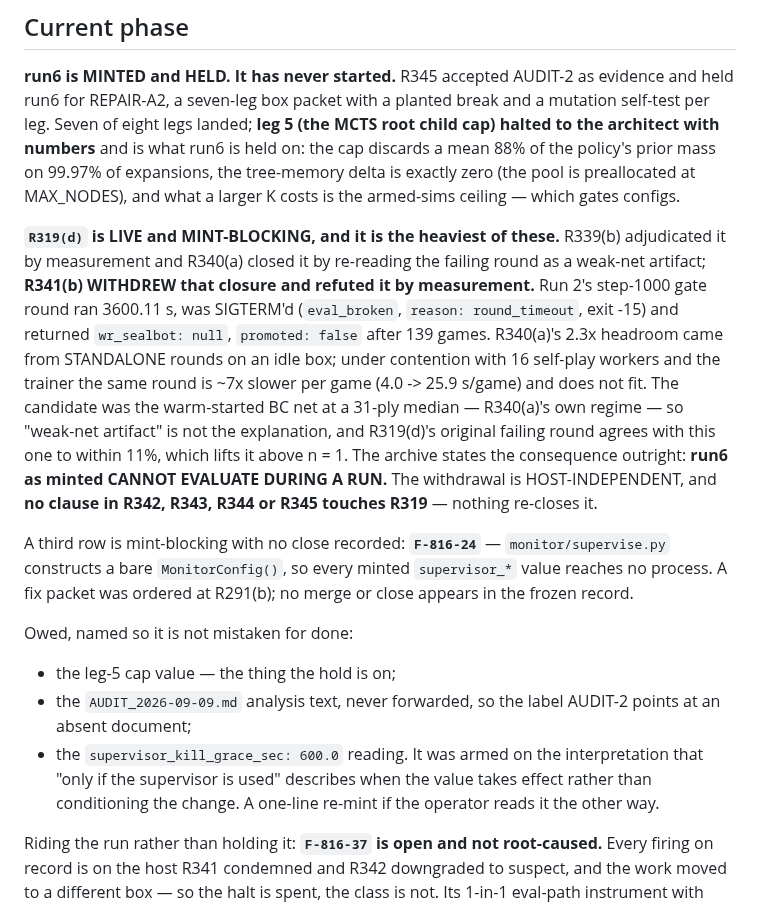
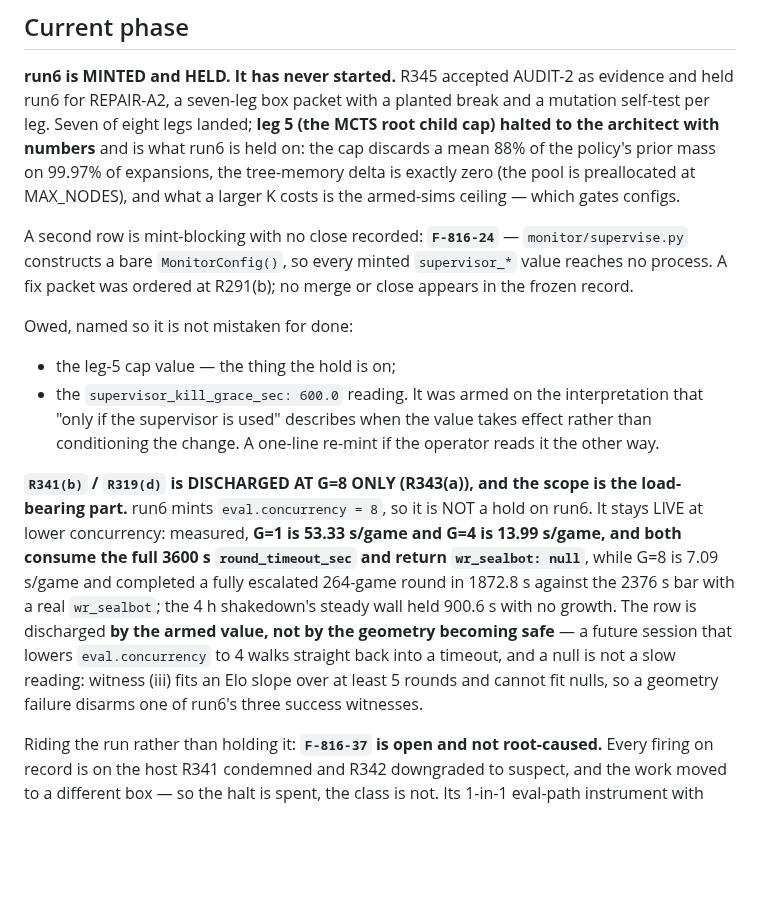
Before and after one commit to TimmyBurn2/hexo-mantis, a Markdown page: docs/governance/STATE.md, the part around the change. Drawn GitHub-style; blank space fills up the shorter version.

```diff
--- a/docs/governance/STATE.md
+++ b/docs/governance/STATE.md
@@ -13,30 +13,27 @@ numbers** and is what run6 is held on: the cap discards a mean 88% of the policy
 99.97% of expansions, the tree-memory delta is exactly zero (the pool is preallocated at
 MAX_NODES), and what a larger K costs is the armed-sims ceiling — which gates configs.
 
-**`R319(d)` is LIVE and MINT-BLOCKING, and it is the heaviest of these.** R339(b) adjudicated it by
-measurement and R340(a) closed it by re-reading the failing round as a weak-net artifact; **R341(b)
-WITHDREW that closure and refuted it by measurement.** Run 2's step-1000 gate round ran 3600.11 s,
-was SIGTERM'd (`eval_broken`, `reason: round_timeout`, exit -15) and returned `wr_sealbot: null`,
-`promoted: false` after 139 games. R340(a)'s 2.3x headroom came from STANDALONE rounds on an idle
-box; under contention with 16 self-play workers and the trainer the same round is ~7x slower per
-game (4.0 -> 25.9 s/game) and does not fit. The candidate was the warm-started BC net at a 31-ply
-median — R340(a)'s own regime — so "weak-net artifact" is not the explanation, and R319(d)'s
-original failing round agrees with this one to within 11%, which lifts it above n = 1. The archive
-states the consequence outright: **run6 as minted CANNOT EVALUATE DURING A RUN.** The withdrawal is
-HOST-INDEPENDENT, and **no clause in R342, R343, R344 or R345 touches R319** — nothing re-closes it.
-
-A third row is mint-blocking with no close recorded: **`F-816-24`** — `monitor/supervise.py`
+A second row is mint-blocking with no close recorded: **`F-816-24`** — `monitor/supervise.py`
 constructs a bare `MonitorConfig()`, so every minted `supervisor_*` value reaches no process. A fix
 packet was ordered at R291(b); no merge or close appears in the frozen record.
 
 Owed, named so it is not mistaken for done:
 
 - the leg-5 cap value — the thing the hold is on;
-- the `AUDIT_2026-09-09.md` analysis text, never forwarded, so the label AUDIT-2 points at an
-  absent document;
 - the `supervisor_kill_grace_sec: 600.0` reading. It was armed on the interpretation that
   "only if the supervisor is used" describes when the value takes effect rather than
   conditioning the change. A one-line re-mint if the operator reads it the other way.
+
+**`R341(b)` / `R319(d)` is DISCHARGED AT G=8 ONLY (R343(a)), and the scope is the load-bearing
+part.** run6 mints `eval.concurrency = 8`, so it is NOT a hold on run6. It stays LIVE at lower
+concurrency: measured, **G=1 is 53.33 s/game and G=4 is 13.99 s/game, and both consume the full
+3600 s `round_timeout_sec` and return `wr_sealbot: null`**, while G=8 is 7.09 s/game and completed
+a fully escalated 264-game round in 1872.8 s against the 2376 s bar with a real `wr_sealbot`; the
+4 h shakedown's steady wall held 900.6 s with no growth. The row is discharged **by the armed
+value, not by the geometry becoming safe** — a future session that lowers `eval.concurrency` to 4
+walks straight back into a timeout, and a null is not a slow reading: witness (iii) fits an Elo
+slope over at least 5 rounds and cannot fit nulls, so a geometry failure disarms one of run6's
+three success witnesses.
 
 Riding the run rather than holding it: **`F-816-37` is open and not root-caused.** Every firing on
 record is on the host R341 condemned and R342 downgraded to suspect, and the work moved to a
```
Also changed, not shown: docs/governance/CARDS.md (+23 -18 lines).
